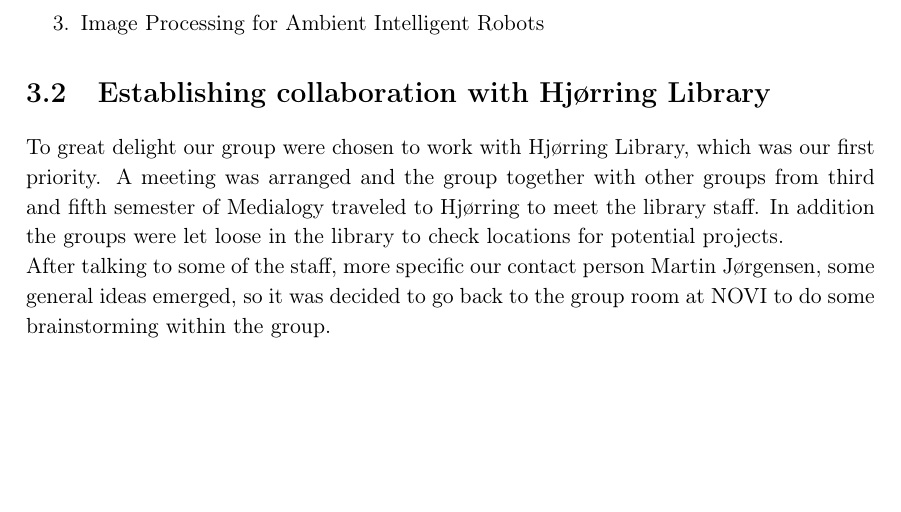
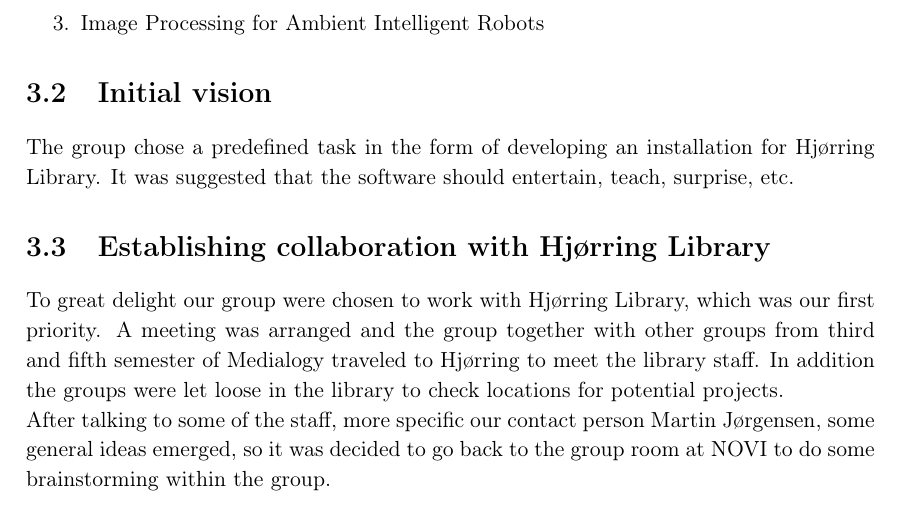
Before and after one commit to Wikzo/MagicCanvas_MedialogyP3_2012, a LaTeX thesis (Report/master.tex, which reads Report/simon_work.tex): part of page 29 of 62, cut so that both start at the same text, the shorter picture padded with empty space. Compiled offline with pdfLaTeX.

Commit message:
put initial vision into simons work file

```diff
--- a/Report/simon_work.tex
+++ b/Report/simon_work.tex
@@ -31,6 +31,9 @@
 \item Interactive Floor
 \item Image Processing for Ambient Intelligent Robots
 \end{enumerate}
+
+\section{Initial vision}
+The group chose a predefined task in the form of developing an installation for Hjørring Library. It was suggested that the software should entertain, teach, surprise, etc.
 
 \section{Establishing collaboration with Hj{\o}rring Library}
 
```
